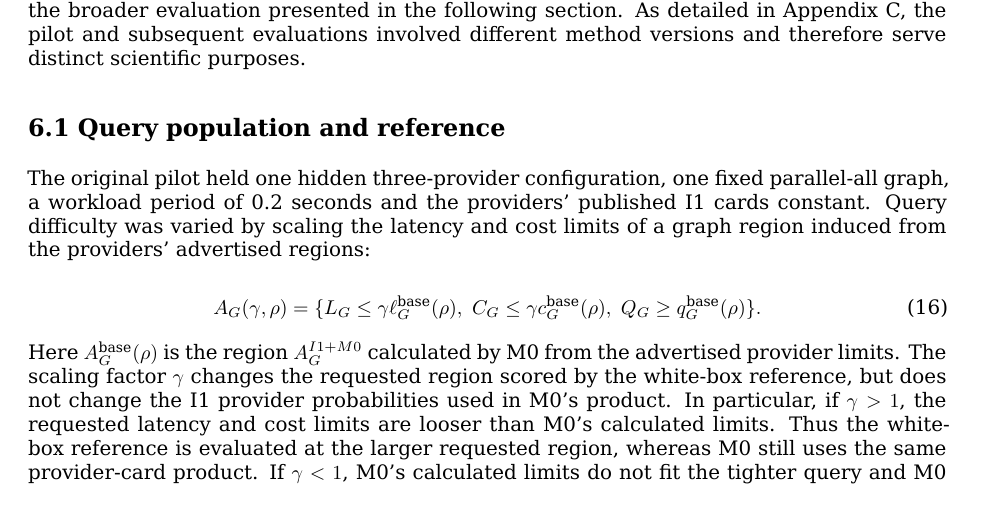
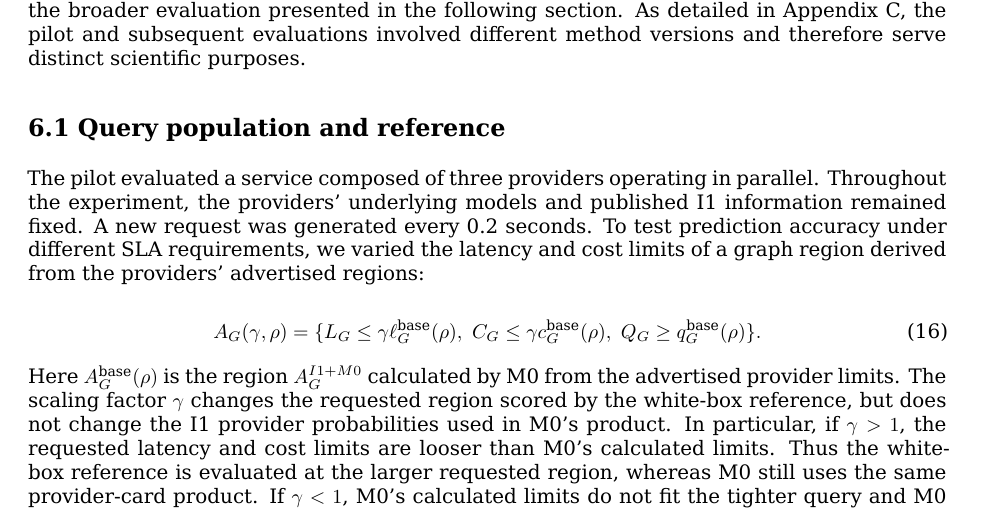
Before and after one commit to ildefons/praise-cao-sim, a LaTeX document (first_science/b1/report/overleaf/main.tex): part of page 14 of 30, cut so that both start at the same text. Compiled offline with XeLaTeX.

Commit message:
Synchronize clearer Section 6.1 pilot introduction in LaTeX

```diff
--- a/first_science/b1/report/overleaf/main.tex
+++ b/first_science/b1/report/overleaf/main.tex
@@ -405,7 +405,7 @@ The controlled pilot (Phase I) provided the first evaluation of the prediction m
 
 \subsection*{6.1 Query population and reference}
 
-The original pilot held one hidden three-provider configuration, one fixed parallel-all graph, a workload period of 0.2 seconds and the providers' published I1 cards constant. Query difficulty was varied by scaling the latency and cost limits of a graph region induced from the providers' advertised regions:
+The pilot evaluated a service composed of three providers operating in parallel. Throughout the experiment, the providers' underlying models and published I1 information remained fixed. A new request was generated every 0.2 seconds. To test prediction accuracy under different SLA requirements, we varied the latency and cost limits of a graph region derived from the providers' advertised regions:
 
 \begin{equation*}
 A_G(\gamma,\rho)
```
